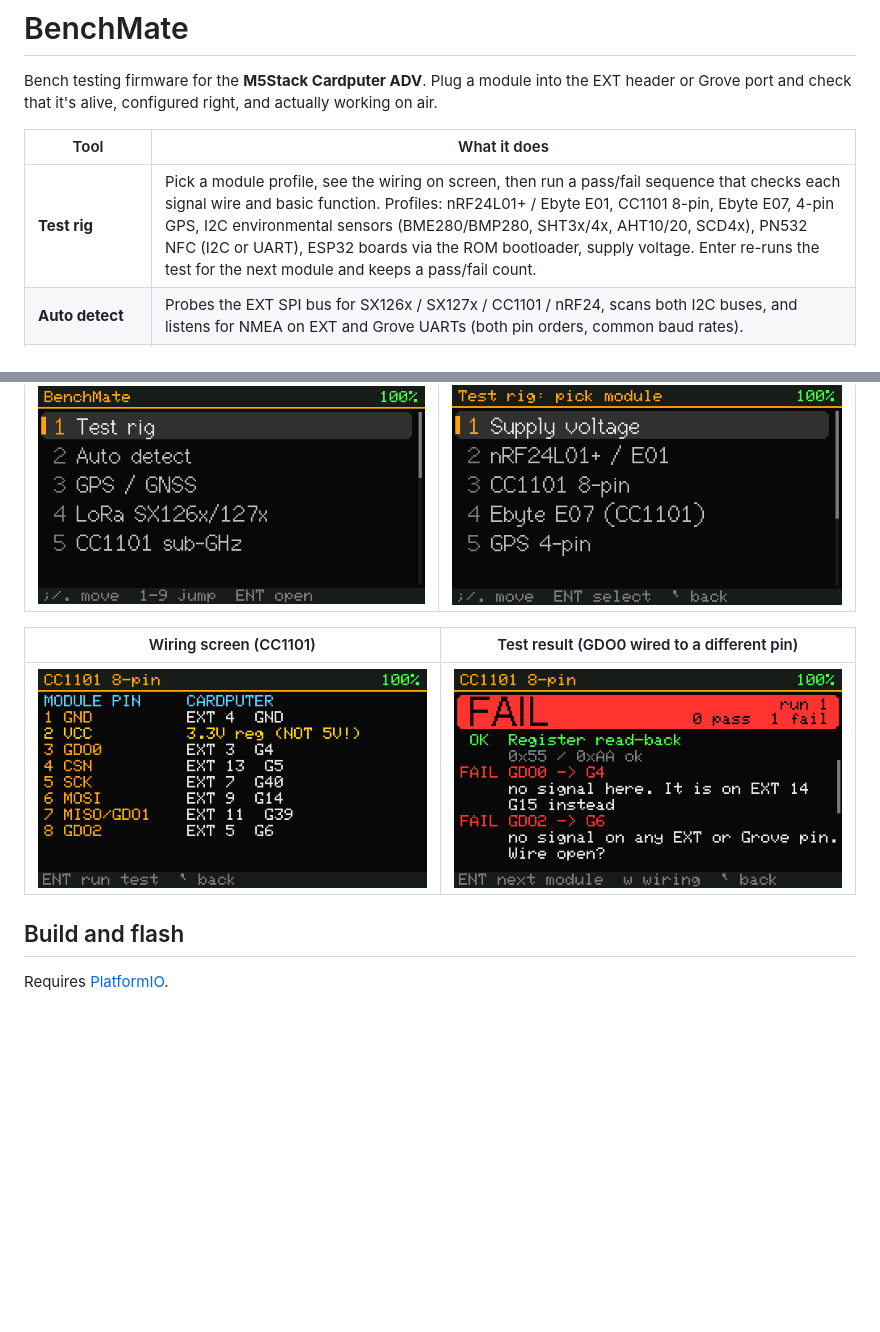
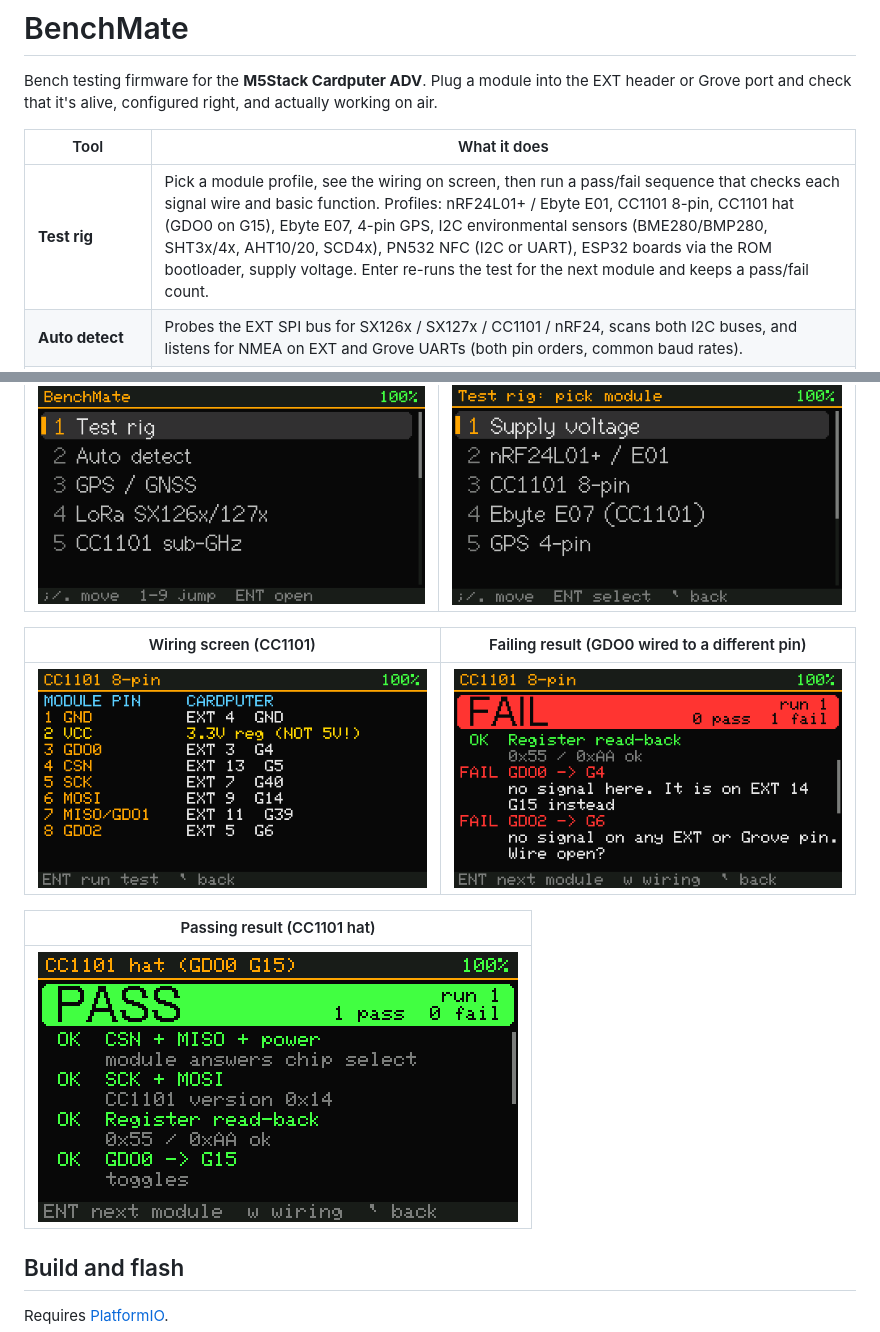
Before and after one commit to hey-its-brian/cardputer-benchmate, a Markdown page: README.md, 2 parts joined by grey strips. Rendered like a GitHub page; pictures changed too: docs/screenshots/test-rig-pass.png (added); blank space fills up the shorter version.

Commit message:
Test rig: add CC1101 hat profile (GDO0 on G15, GDO2 not wired)
Co-Authored-By: Claude Mythos 5.2 <noreply@anthropic.com>

```diff
--- a/README.md
+++ b/README.md
@@ -4,7 +4,7 @@ Bench testing firmware for the **M5Stack Cardputer ADV**. Plug a module into the
 
 | Tool | What it does |
 |---|---|
-| **Test rig** | Pick a module profile, see the wiring on screen, then run a pass/fail sequence that checks each signal wire and basic function. Profiles: nRF24L01+ / Ebyte E01, CC1101 8-pin, Ebyte E07, 4-pin GPS, I2C environmental sensors (BME280/BMP280, SHT3x/4x, AHT10/20, SCD4x), PN532 NFC (I2C or UART), ESP32 boards via the ROM bootloader, supply voltage. Enter re-runs the test for the next module and keeps a pass/fail count. |
+| **Test rig** | Pick a module profile, see the wiring on screen, then run a pass/fail sequence that checks each signal wire and basic function. Profiles: nRF24L01+ / Ebyte E01, CC1101 8-pin, CC1101 hat (GDO0 on G15), Ebyte E07, 4-pin GPS, I2C environmental sensors (BME280/BMP280, SHT3x/4x, AHT10/20, SCD4x), PN532 NFC (I2C or UART), ESP32 boards via the ROM bootloader, supply voltage. Enter re-runs the test for the next module and keeps a pass/fail count. |
 | **Auto detect** | Probes the EXT SPI bus for SX126x / SX127x / CC1101 / nRF24, scans both I2C buses, and listens for NMEA on EXT and Grove UARTs (both pin orders, common baud rates). |
 | **GPS / GNSS** | Auto-baud, fix type, lat/lon/alt/HDOP, UTC, **time-to-first-fix**, checksum stats, per-satellite SNR bars (GPS/GLONASS/Galileo/BeiDou/QZSS), raw NMEA view. |
 | **LoRa SX126x/127x** | Chip detect with TCXO auto-probe, RX packet monitor (RSSI/SNR), TX test packets (manual or every 2 s), live noise-floor graph. Freq, BW, SF, CR, power and sync word (private, LoRaWAN or Meshtastic) are all adjustable. |
@@ -26,9 +26,13 @@ Captured from the device over USB.
 |---|---|
 | ![Main menu](docs/screenshots/menu.png) | ![Test rig profile list](docs/screenshots/test-rig-profiles.png) |
 
-| Wiring screen (CC1101) | Test result (GDO0 wired to a different pin) |
+| Wiring screen (CC1101) | Failing result (GDO0 wired to a different pin) |
 |---|---|
 | ![CC1101 wiring screen](docs/screenshots/test-rig-wiring.png) | ![Test result that pinpoints a mis-wired GDO0 line](docs/screenshots/test-rig-result.png) |
+
+| Passing result (CC1101 hat) |
+|---|
+| ![Passing CC1101 hat test](docs/screenshots/test-rig-pass.png) |
 
 ## Build and flash
 
```
Also changed, not shown: 1 other file.
